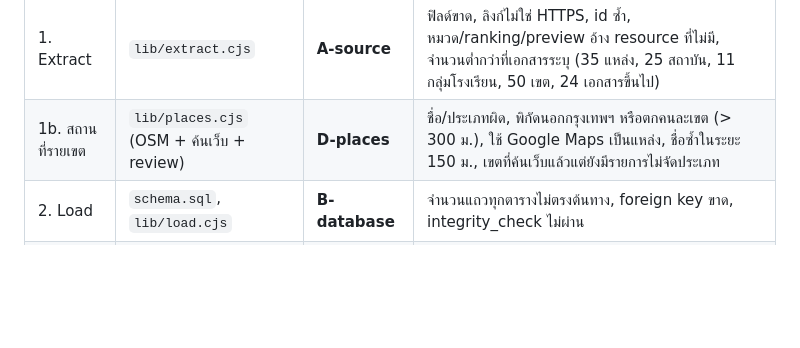
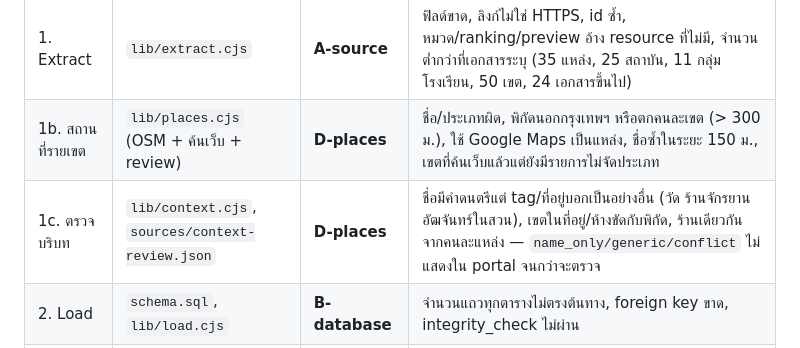
Before and after one commit to Guitar-22/music-lab, a Markdown page: database/README.md, the part around the change. Drawn GitHub-style; blank space fills up the shorter version.

Commit message:
Document context filter step in database README
Co-Authored-By: Claude Opus 5.5 <noreply@anthropic.com>
Claude-Session: https://claude.ai/code/session_01Do4Se4JSy1gYrGZ7AXz2L8

```diff
--- a/database/README.md
+++ b/database/README.md
@@ -15,6 +15,7 @@ npm run query -- summary
 |---|---|---|---|
 | 1. Extract | `lib/extract.cjs` | **A-source** | ฟิลด์ขาด, ลิงก์ไม่ใช่ HTTPS, id ซ้ำ, หมวด/ranking/preview อ้าง resource ที่ไม่มี, จำนวนต่ำกว่าที่เอกสารระบุ (35 แหล่ง, 25 สถาบัน, 11 กลุ่มโรงเรียน, 50 เขต, 24 เอกสารขึ้นไป) |
 | 1b. สถานที่รายเขต | `lib/places.cjs` (OSM + ค้นเว็บ + review) | **D-places** | ชื่อ/ประเภทผิด, พิกัดนอกกรุงเทพฯ หรือตกคนละเขต (> 300 ม.), ใช้ Google Maps เป็นแหล่ง, ชื่อซ้ำในระยะ 150 ม., เขตที่ค้นเว็บแล้วแต่ยังมีรายการไม่จัดประเภท |
+| 1c. ตรวจบริบท | `lib/context.cjs`, `sources/context-review.json` | **D-places** | ชื่อมีคำดนตรีแต่ tag/ที่อยู่บอกเป็นอย่างอื่น (วัด ร้านจักรยาน อัฒจันทร์ในสวน), เขตในที่อยู่/ห้างขัดกับพิกัด, ร้านเดียวกันจากคนละแหล่ง — `name_only/generic/conflict` ไม่แสดงใน portal จนกว่าจะตรวจ |
 | 2. Load | `schema.sql`, `lib/load.cjs` | **B-database** | จำนวนแถวทุกตารางไม่ตรงต้นทาง, foreign key ขาด, integrity_check ไม่ผ่าน |
 | 3. Export | `build.cjs` | **C-audit-drift** | เทียบ `audit/*.csv` กับข้อมูลปัจจุบัน — เป็น warning (ใช้ `npm run build:strict` ให้ล้ม) |
 
```
